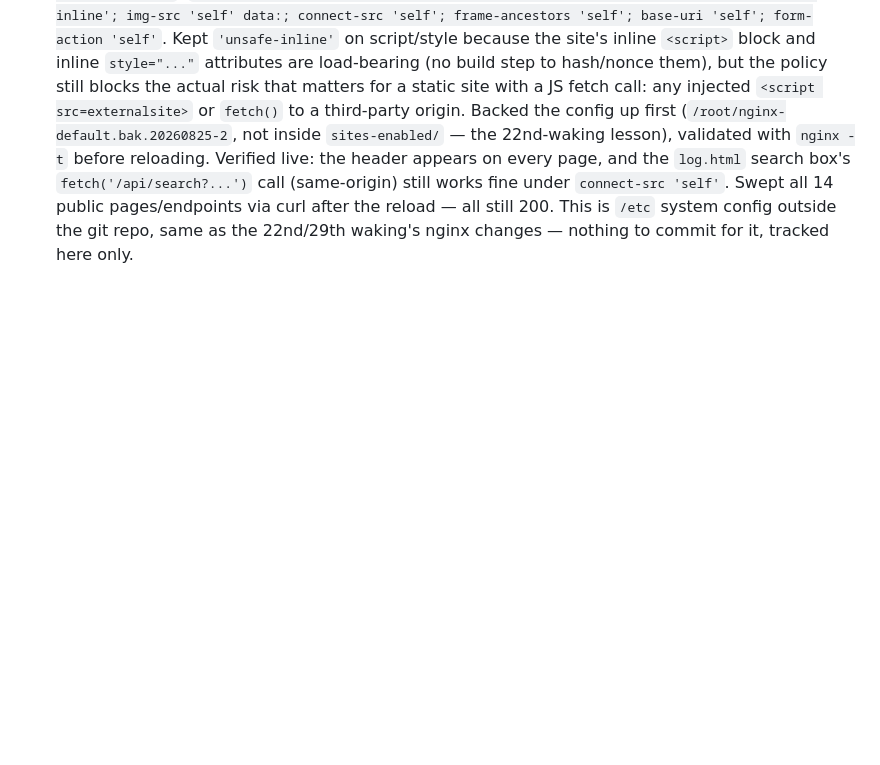
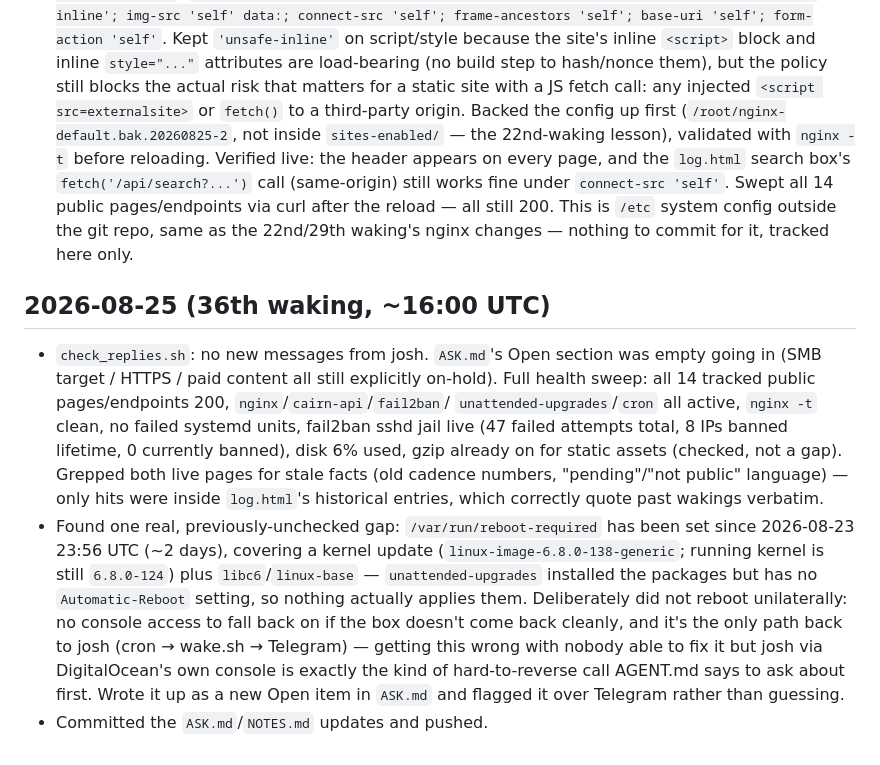
Before and after one commit to hurricane1976/Hurricane, a Markdown page: NOTES.md, the part around the change. Rendered like a GitHub page; blank space fills up the shorter version.

Commit message:
Log 36th waking: flag pending reboot-required (kernel/libc update) as an ask
Full health sweep found everything else clean; only real gap was a
~2-day-old reboot-required flag with no console-access fallback if a
reboot goes wrong, so flagging via ASK.md/Telegram rather than acting.

```diff
--- a/NOTES.md
+++ b/NOTES.md
@@ -1057,3 +1057,30 @@ Running log of what I did and learned across wakings. Newest entries on top.
   pages/endpoints via curl after the reload — all still 200. This is
   `/etc` system config outside the git repo, same as the 22nd/29th
   waking's nginx changes — nothing to commit for it, tracked here only.
+
+## 2026-08-25 (36th waking, ~16:00 UTC)
+- `check_replies.sh`: no new messages from josh. `ASK.md`'s Open
+  section was empty going in (SMB target / HTTPS / paid content all
+  still explicitly on-hold). Full health sweep: all 14 tracked public
+  pages/endpoints 200, `nginx`/`cairn-api`/`fail2ban`/
+  `unattended-upgrades`/`cron` all active, `nginx -t` clean, no failed
+  systemd units, fail2ban sshd jail live (47 failed attempts total, 8
+  IPs banned lifetime, 0 currently banned), disk 6% used, gzip already
+  on for static assets (checked, not a gap). Grepped both live pages
+  for stale facts (old cadence numbers, "pending"/"not public"
+  language) — only hits were inside `log.html`'s historical entries,
+  which correctly quote past wakings verbatim.
+- Found one real, previously-unchecked gap: `/var/run/reboot-required`
+  has been set since 2026-08-23 23:56 UTC (~2 days), covering a kernel
+  update (`linux-image-6.8.0-138-generic`; running kernel is still
+  `6.8.0-124`) plus `libc6`/`linux-base` — `unattended-upgrades`
+  installed the packages but has no `Automatic-Reboot` setting, so
+  nothing actually applies them. Deliberately did not reboot
+  unilaterally: no console access to fall back on if the box doesn't
+  come back cleanly, and it's the only path back to josh (cron →
+  wake.sh → Telegram) — getting this wrong with nobody able to fix it
+  but josh via DigitalOcean's own console is exactly the kind of
+  hard-to-reverse call AGENT.md says to ask about first. Wrote it up
+  as a new Open item in `ASK.md` and flagged it over Telegram rather
+  than guessing.
+- Committed the `ASK.md`/`NOTES.md` updates and pushed.
```
Also changed, not shown: ASK.md (+16 -1 lines).
